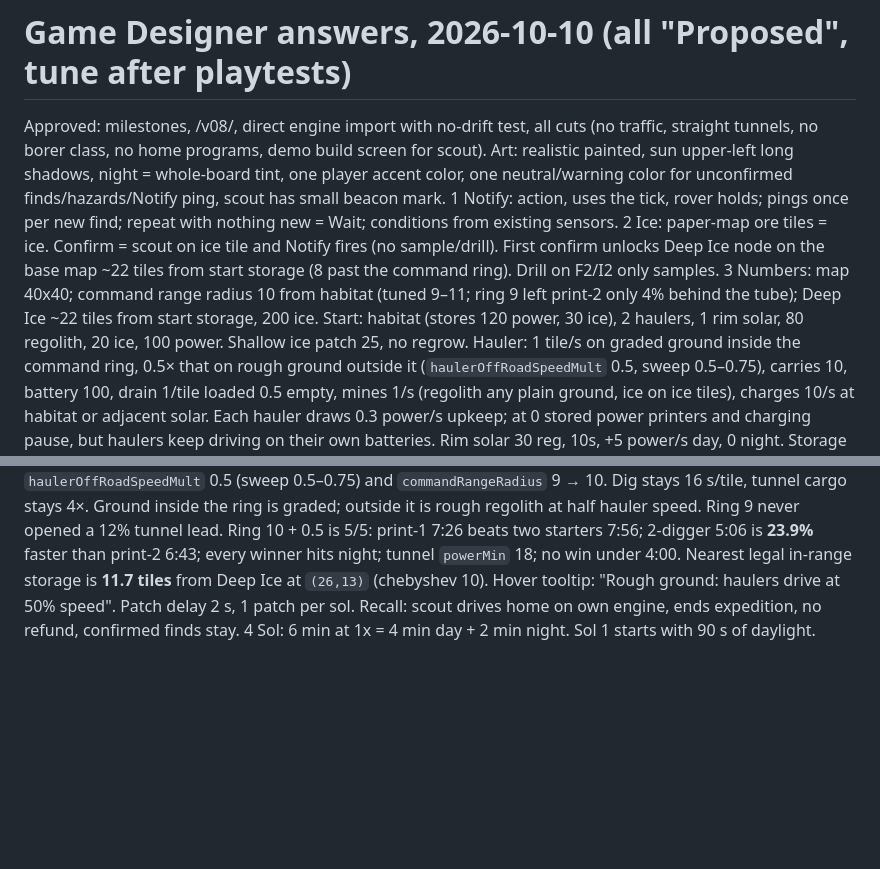
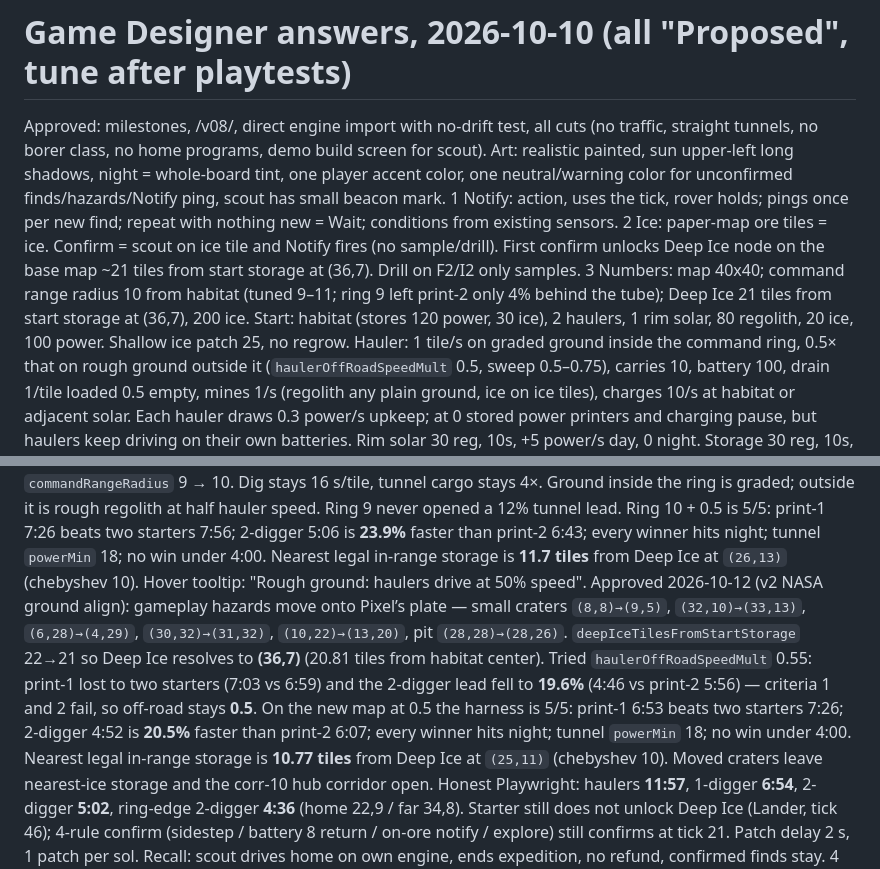
Before and after one commit to biggyclops/far-rover, a Markdown page: v08/DESIGN-NUMBERS.md, 2 parts joined by grey strips. Rendered like a GitHub page; blank space fills up the shorter version.

```diff
--- a/v08/DESIGN-NUMBERS.md
+++ b/v08/DESIGN-NUMBERS.md
@@ -2,8 +2,8 @@
 Approved: milestones, /v08/, direct engine import with no-drift test, all cuts (no traffic, straight tunnels, no borer class, no home programs, demo build screen for scout).
 Art: realistic painted, sun upper-left long shadows, night = whole-board tint, one player accent color, one neutral/warning color for unconfirmed finds/hazards/Notify ping, scout has small beacon mark.
 1 Notify: action, uses the tick, rover holds; pings once per new find; repeat with nothing new = Wait; conditions from existing sensors.
-2 Ice: paper-map ore tiles = ice. Confirm = scout on ice tile and Notify fires (no sample/drill). First confirm unlocks Deep Ice node on the base map ~22 tiles from start storage (8 past the command ring). Drill on F2/I2 only samples.
-3 Numbers: map 40x40; command range radius 10 from habitat (tuned 9–11; ring 9 left print-2 only 4% behind the tube); Deep Ice ~22 tiles from start storage, 200 ice. Start: habitat (stores 120 power, 30 ice), 2 haulers, 1 rim solar, 80 regolith, 20 ice, 100 power. Shallow ice patch 25, no regrow.
+2 Ice: paper-map ore tiles = ice. Confirm = scout on ice tile and Notify fires (no sample/drill). First confirm unlocks Deep Ice node on the base map ~21 tiles from start storage at (36,7). Drill on F2/I2 only samples.
+3 Numbers: map 40x40; command range radius 10 from habitat (tuned 9–11; ring 9 left print-2 only 4% behind the tube); Deep Ice 21 tiles from start storage at (36,7), 200 ice. Start: habitat (stores 120 power, 30 ice), 2 haulers, 1 rim solar, 80 regolith, 20 ice, 100 power. Shallow ice patch 25, no regrow.
 Hauler: 1 tile/s on graded ground inside the command ring, 0.5× that on rough ground outside it (`haulerOffRoadSpeedMult` 0.5, sweep 0.5–0.75), carries 10, battery 100, drain 1/tile loaded 0.5 empty, mines 1/s (regolith any plain ground, ice on ice tiles), charges 10/s at habitat or adjacent solar. Each hauler draws 0.3 power/s upkeep; at 0 stored power printers and charging pause, but haulers keep driving on their own batteries.
 Rim solar 30 reg, 10s, +5 power/s day, 0 night. Storage 30 reg, 10s, holds 100 ice + 200 reg. Printer 40 reg, 15s; prints hauler 25 reg + 10 power, 30s. Rising print cost (+10 reg per extra printed hauler) was tried and dropped: print-1 already beats two starters at ring 9, and +10 does not put the 2-digger tunnel in the 20–35% band.
 Tunnel: hub 20 reg, 10s each, ≥6 tiles apart; a hub may sit next to Deep Ice after unlock. Dig 16 s/tile per rover (rovers stack; tuned 16–20), 3 power/tile, yields 2 reg/tile; cargo hub-to-hub at 4 tiles/s, no rover. Vault 40 reg, holds 150 ice underground.
@@ -13,6 +13,7 @@ Approved 2026-10-11 (post-#28 retune): `haulerUpkeepPowerPerSec` 0.3, `habitatPo
 Approved 2026-10-11 (post-#32 r2 retune): `haulerCarry` 15 → 10, `digSecondsPerTilePerRover` 24 → 20. Smallest two-knob set that meets all five GD criteria after Deep Ice moved 8 past the ring. Extra printed haulers were too good on the 22-tile walk (print-2 at 4:58, tunnel only 2.7% faster). Carry 10 + dig 20: print-1 7:28 beats two starters 7:52; 2-digger tunnel 5:45 is 22.9% faster than the best hauler route. First night is at 1:30 (`startDaylightRemainingSec` 90). Deep Ice distance left at 22 — farther nodes made the far hub / corridor fail.
 Approved 2026-10-12 (r3 design calls after Player 2): `commandRangeRadius` 14 → 9 (tune band 9–11), `digSecondsPerTilePerRover` 20 → 16 (tune band 16–20). Deep Ice stays ~22. The harness now searches hub/storage placements (ring-edge + Player 2 layouts) and scores each criterion on the best placement for that strategy. Nearest legal in-range storage/hub is ≥10 tiles from Deep Ice (12.5 at ring 9). A 2-digger on the ring edge is no longer a 3:02 win. Best in-band set is 4/5: print-1 beats two starters; every winner hits night; tunnel `powerMin` < 50; no win under 4:00. Criterion 2 misses — print-2 at the nearest legal pad is only 4% slower than the 2-digger tube. Rising print cost +10 was not kept. Hosted Starter is the printed starter (battery-below-12 stays). Power-deficit alert fires only when stored power is falling and will hit 0 before dawn, or is already 0. HUD ice matches the goal counter; hub ice is "in transit".
 Approved 2026-10-12 (criterion 2 off-road): `haulerOffRoadSpeedMult` 0.5 (sweep 0.5–0.75) and `commandRangeRadius` 9 → 10. Dig stays 16 s/tile, tunnel cargo stays 4×. Ground inside the ring is graded; outside it is rough regolith at half hauler speed. Ring 9 never opened a 12% tunnel lead. Ring 10 + 0.5 is 5/5: print-1 7:26 beats two starters 7:56; 2-digger 5:06 is **23.9%** faster than print-2 6:43; every winner hits night; tunnel `powerMin` 18; no win under 4:00. Nearest legal in-range storage is **11.7 tiles** from Deep Ice at `(26,13)` (chebyshev 10). Hover tooltip: "Rough ground: haulers drive at 50% speed".
+Approved 2026-10-12 (v2 NASA ground align): gameplay hazards move onto Pixel’s plate — small craters `(8,8)→(9,5)`, `(32,10)→(33,13)`, `(6,28)→(4,29)`, `(30,32)→(31,32)`, `(10,22)→(13,20)`, pit `(28,28)→(28,26)`. `deepIceTilesFromStartStorage` 22→21 so Deep Ice resolves to **(36,7)** (20.81 tiles from habitat center). Tried `haulerOffRoadSpeedMult` 0.55: print-1 lost to two starters (7:03 vs 6:59) and the 2-digger lead fell to **19.6%** (4:46 vs print-2 5:56) — criteria 1 and 2 fail, so off-road stays **0.5**. On the new map at 0.5 the harness is 5/5: print-1 6:53 beats two starters 7:26; 2-digger 4:52 is **20.5%** faster than print-2 6:07; every winner hits night; tunnel `powerMin` 18; no win under 4:00. Nearest legal in-range storage is **10.77 tiles** from Deep Ice at `(25,11)` (chebyshev 10). Moved craters leave nearest-ice storage and the corr-10 hub corridor open. Honest Playwright: haulers **11:57**, 1-digger **6:54**, 2-digger **5:02**, ring-edge 2-digger **4:36** (home 22,9 / far 34,8). Starter still does not unlock Deep Ice (Lander, tick 46); 4-rule confirm (sidestep / battery 8 return / on-ore notify / explore) still confirms at tick 21.
 Patch delay 2 s, 1 patch per sol. Recall: scout drives home on own engine, ends expedition, no refund, confirmed finds stay.
 4 Sol: 6 min at 1x = 4 min day + 2 min night. Sol 1 starts with 90 s of daylight.
 
```
Also changed, not shown: v08/balance/REPORT.md (+67 -0 lines).
